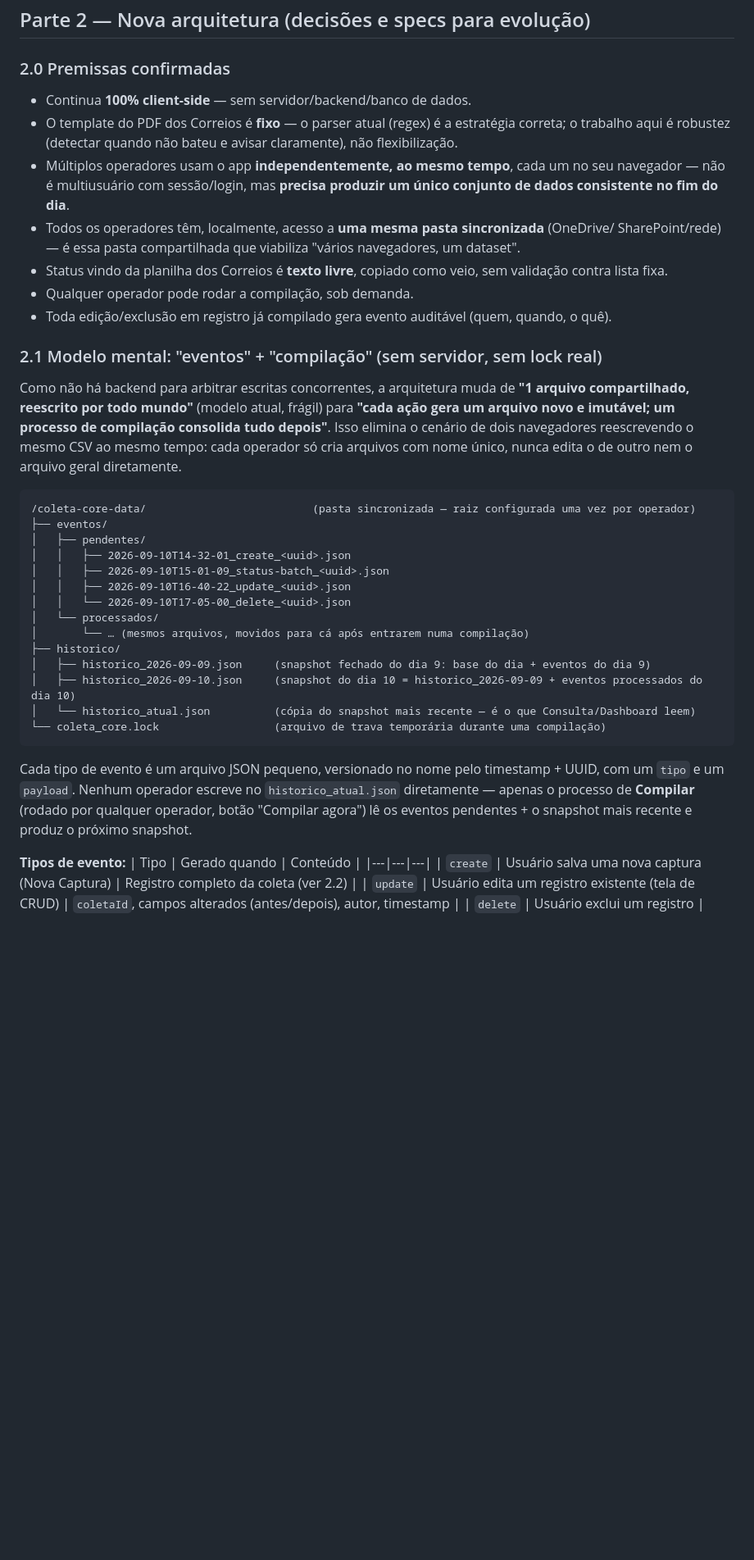
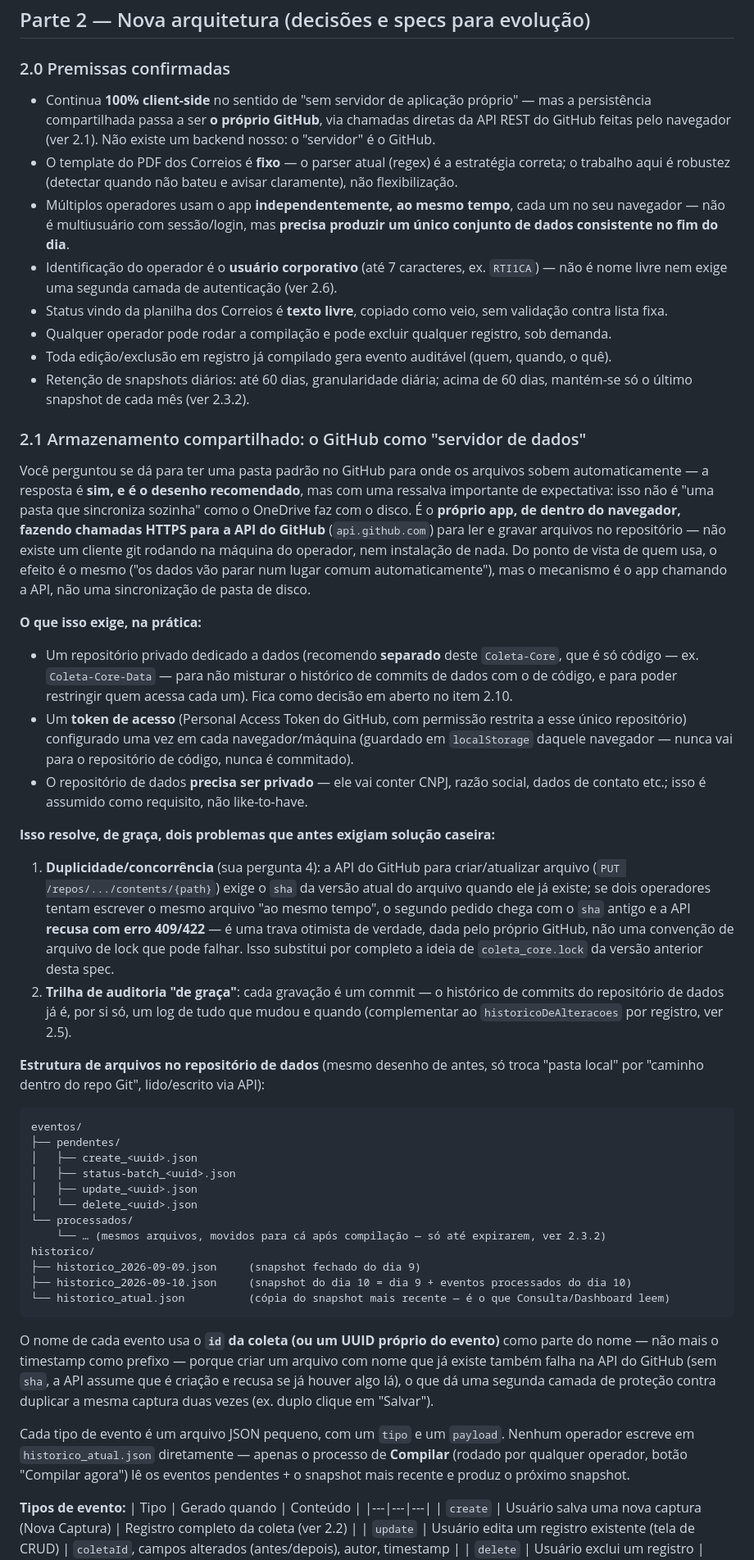
Before and after one commit to RibeiroT550/Coleta-Core, a Markdown page: SPECS.md, the part around one of its changes. Shown at 82% size. Drawn GitHub-style; blank space fills up the shorter version.

````diff
--- a/SPECS.md
+++ b/SPECS.md
@@ -131,48 +131,83 @@ de histórico.
 
 ### 2.0 Premissas confirmadas
 
-- Continua **100% client-side** — sem servidor/backend/banco de dados.
+- Continua **100% client-side** no sentido de "sem servidor de aplicação próprio" — mas a
+  persistência compartilhada passa a ser **o próprio GitHub**, via chamadas diretas da API REST do
+  GitHub feitas pelo navegador (ver 2.1). Não existe um backend nosso: o "servidor" é o GitHub.
 - O template do PDF dos Correios é **fixo** — o parser atual (regex) é a estratégia correta; o
   trabalho aqui é robustez (detectar quando não bateu e avisar claramente), não flexibilização.
 - Múltiplos operadores usam o app **independentemente, ao mesmo tempo**, cada um no seu navegador
   — não é multiusuário com sessão/login, mas **precisa produzir um único conjunto de dados
   consistente no fim do dia**.
-- Todos os operadores têm, localmente, acesso a **uma mesma pasta sincronizada** (OneDrive/
-  SharePoint/rede) — é essa pasta compartilhada que viabiliza "vários navegadores, um dataset".
+- Identificação do operador é o **usuário corporativo** (até 7 caracteres, ex. `RTI1CA`) — não é
+  nome livre nem exige uma segunda camada de autenticação (ver 2.6).
 - Status vindo da planilha dos Correios é **texto livre**, copiado como veio, sem validação contra
   lista fixa.
-- Qualquer operador pode rodar a compilação, sob demanda.
+- Qualquer operador pode rodar a compilação e pode excluir qualquer registro, sob demanda.
 - Toda edição/exclusão em registro já compilado gera evento auditável (quem, quando, o quê).
+- Retenção de snapshots diários: até 60 dias, granularidade diária; acima de 60 dias, mantém-se só
+  o último snapshot de cada mês (ver 2.3.2).
 
-### 2.1 Modelo mental: "eventos" + "compilação" (sem servidor, sem lock real)
+### 2.1 Armazenamento compartilhado: o GitHub como "servidor de dados"
 
-Como não há backend para arbitrar escritas concorrentes, a arquitetura muda de
-**"1 arquivo compartilhado, reescrito por todo mundo"** (modelo atual, frágil) para
-**"cada ação gera um arquivo novo e imutável; um processo de compilação consolida tudo depois"**.
-Isso elimina o cenário de dois navegadores reescrevendo o mesmo CSV ao mesmo tempo: cada operador
-só cria arquivos com nome único, nunca edita o de outro nem o arquivo geral diretamente.
+Você perguntou se dá para ter uma pasta padrão no GitHub para onde os arquivos sobem
+automaticamente — a resposta é **sim, e é o desenho recomendado**, mas com uma ressalva importante
+de expectativa: isso não é "uma pasta que sincroniza sozinha" como o OneDrive faz com o disco.
+É o **próprio app, de dentro do navegador, fazendo chamadas HTTPS para a API do GitHub**
+(`api.github.com`) para ler e gravar arquivos no repositório — não existe um cliente git rodando
+na máquina do operador, nem instalação de nada. Do ponto de vista de quem usa, o efeito é o mesmo
+("os dados vão parar num lugar comum automaticamente"), mas o mecanismo é o app chamando a API, não
+uma sincronização de pasta de disco.
+
+**O que isso exige, na prática:**
+- Um repositório privado dedicado a dados (recomendo **separado** deste `Coleta-Core`, que é só
+  código — ex. `Coleta-Core-Data` — para não misturar o histórico de commits de dados com o de
+  código, e para poder restringir quem acessa cada um). Fica como decisão em aberto no item 2.10.
+- Um **token de acesso** (Personal Access Token do GitHub, com permissão restrita a esse único
+  repositório) configurado uma vez em cada navegador/máquina (guardado em `localStorage` daquele
+  navegador — nunca vai para o repositório de código, nunca é commitado).
+- O repositório de dados **precisa ser privado** — ele vai conter CNPJ, razão social, dados de
+  contato etc.; isso é assumido como requisito, não like-to-have.
+
+**Isso resolve, de graça, dois problemas que antes exigiam solução caseira:**
+1. **Duplicidade/concorrência** (sua pergunta 4): a API do GitHub para criar/atualizar arquivo
+   (`PUT /repos/.../contents/{path}`) exige o `sha` da versão atual do arquivo quando ele já
+   existe; se dois operadores tentam escrever o mesmo arquivo "ao mesmo tempo", o segundo pedido
+   chega com o `sha` antigo e a API **recusa com erro 409/422** — é uma trava otimista de verdade,
+   dada pelo próprio GitHub, não uma convenção de arquivo de lock que pode falhar. Isso substitui
+   por completo a ideia de `coleta_core.lock` da versão anterior desta spec.
+2. **Trilha de auditoria "de graça"**: cada gravação é um commit — o histórico de commits do
+   repositório de dados já é, por si só, um log de tudo que mudou e quando (complementar ao
+   `historicoDeAlteracoes` por registro, ver 2.5).
+
+**Estrutura de arquivos no repositório de dados** (mesmo desenho de antes, só troca "pasta local"
+por "caminho dentro do repo Git", lido/escrito via API):
 
 ```
-/coleta-core-data/                          (pasta sincronizada — raiz configurada uma vez por operador)
-├── eventos/
-│   ├── pendentes/
-│   │   ├── 2026-09-10T14-32-01_create_<uuid>.json
-│   │   ├── 2026-09-10T15-01-09_status-batch_<uuid>.json
-│   │   ├── 2026-09-10T16-40-22_update_<uuid>.json
-│   │   └── 2026-09-10T17-05-00_delete_<uuid>.json
-│   └── processados/
-│       └── … (mesmos arquivos, movidos para cá após entrarem numa compilação)
-├── historico/
-│   ├── historico_2026-09-09.json     (snapshot fechado do dia 9: base do dia + eventos do dia 9)
-│   ├── historico_2026-09-10.json     (snapshot do dia 10 = historico_2026-09-09 + eventos processados do dia 10)
-│   └── historico_atual.json          (cópia do snapshot mais recente — é o que Consulta/Dashboard leem)
-└── coleta_core.lock                  (arquivo de trava temporária durante uma compilação)
+eventos/
+├── pendentes/
+│   ├── create_<uuid>.json
+│   ├── status-batch_<uuid>.json
+│   ├── update_<uuid>.json
+│   └── delete_<uuid>.json
+└── processados/
+    └── … (mesmos arquivos, movidos para cá após compilação — só até expirarem, ver 2.3.2)
+historico/
+├── historico_2026-09-09.json     (snapshot fechado do dia 9)
+├── historico_2026-09-10.json     (snapshot do dia 10 = dia 9 + eventos processados do dia 10)
+└── historico_atual.json          (cópia do snapshot mais recente — é o que Consulta/Dashboard leem)
 ```
 
-Cada tipo de evento é um arquivo JSON pequeno, versionado no nome pelo timestamp + UUID, com um
-`tipo` e um `payload`. Nenhum operador escreve no `historico_atual.json` diretamente — apenas o
-processo de **Compilar** (rodado por qualquer operador, botão "Compilar agora") lê os eventos
-pendentes + o snapshot mais recente e produz o próximo snapshot.
+O nome de cada evento usa o **`id` da coleta (ou um UUID próprio do evento)** como parte do nome —
+não mais o timestamp como prefixo — porque criar um arquivo com nome que já existe também falha
+na API do GitHub (sem `sha`, a API assume que é criação e recusa se já houver algo lá), o que dá
+uma segunda camada de proteção contra duplicar a mesma captura duas vezes (ex. duplo clique em
+"Salvar").
+
+Cada tipo de evento é um arquivo JSON pequeno, com um `tipo` e um `payload`. Nenhum operador
+escreve em `historico_atual.json` diretamente — apenas o processo de **Compilar** (rodado por
+qualquer operador, botão "Compilar agora") lê os eventos pendentes + o snapshot mais recente e
+produz o próximo snapshot.
 
 **Tipos de evento:**
 | Tipo | Gerado quando | Conteúdo |
````
Also changed, not shown: other parts of SPECS.md (+69 -43 lines).
